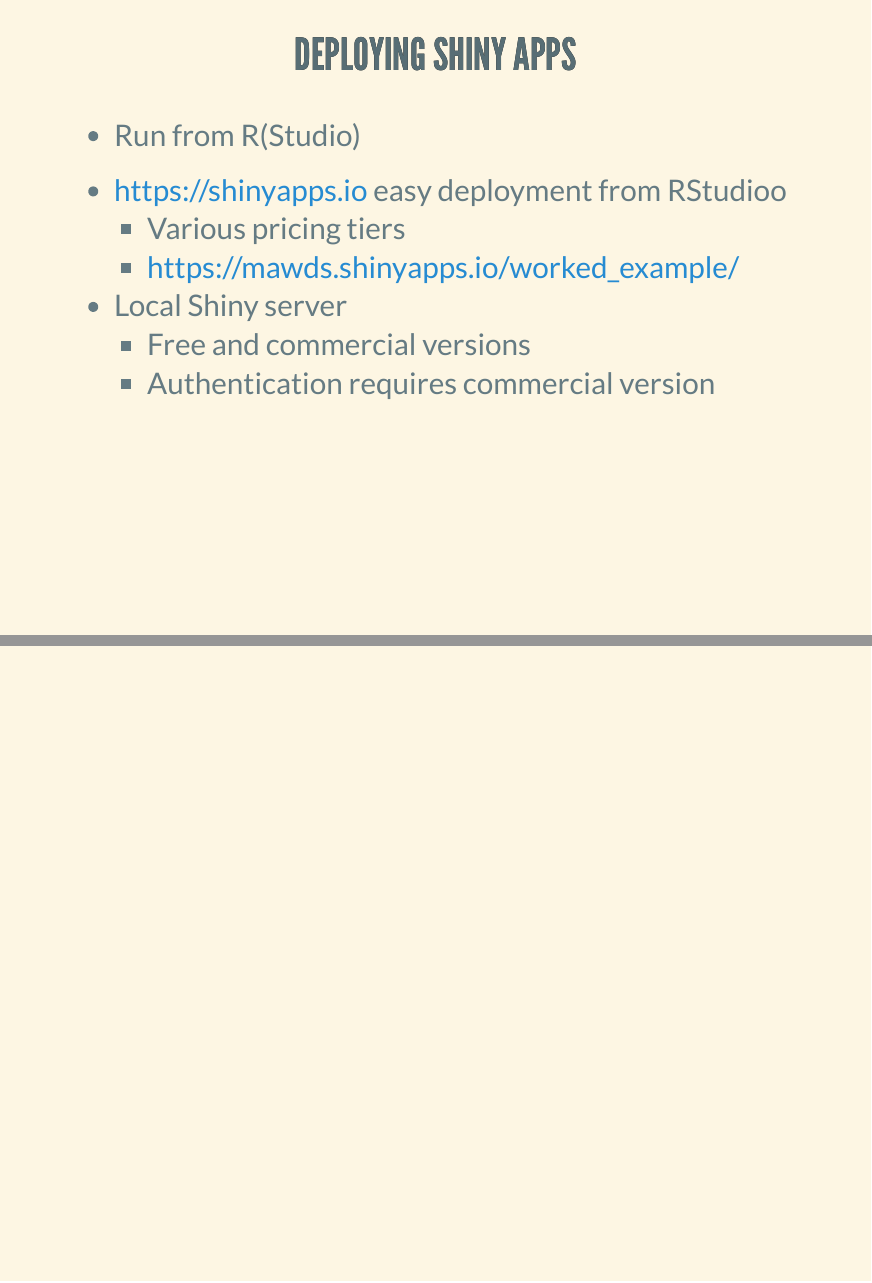
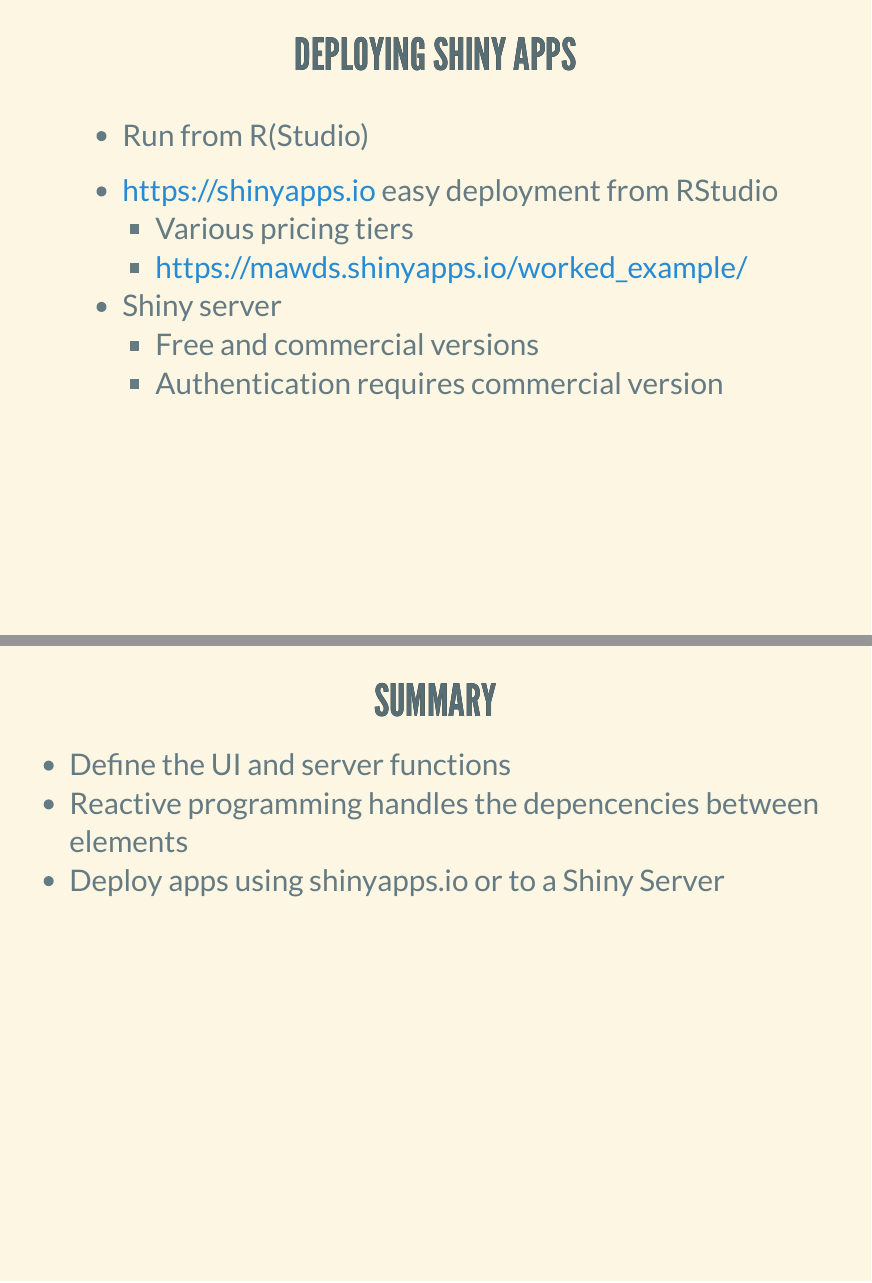
Before and after one commit to UoMResearchIT/r-shiny-course, an R Markdown document (WorkshopSlides.Rmd): pages 31 and 32 of 32 before the commit and pages 31 and 32 of 33 after it, joined at a grey line. The pictures show the output file WorkshopSlides.html that the author committed with the source, opened offline.

Commit message:
Add summary slide

```diff
--- a/WorkshopSlides.Rmd
+++ b/WorkshopSlides.Rmd
@@ -364,9 +364,15 @@
 
 - Run from R(Studio)
 
-- https://shinyapps.io easy deployment from RStudioo
+- https://shinyapps.io easy deployment from RStudio
     - Various pricing tiers
     - https://mawds.shinyapps.io/worked_example/
-- Local Shiny server
+- Shiny server
     - Free and commercial versions
     - Authentication requires commercial version
+
+## Summary
+
+- Define the UI and server functions
+- Reactive programming handles the depencencies between elements
+- Deploy apps using shinyapps.io or to a Shiny Server
```
Also changed, not shown: WorkshopSlides.html.
